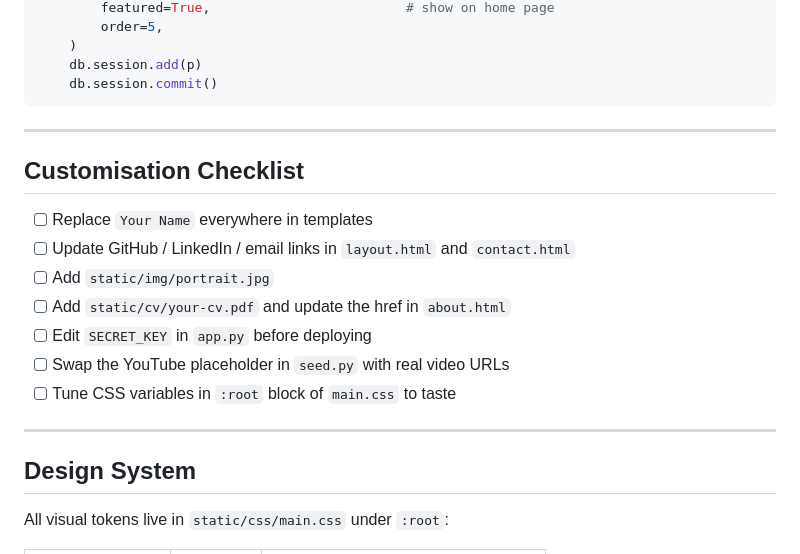
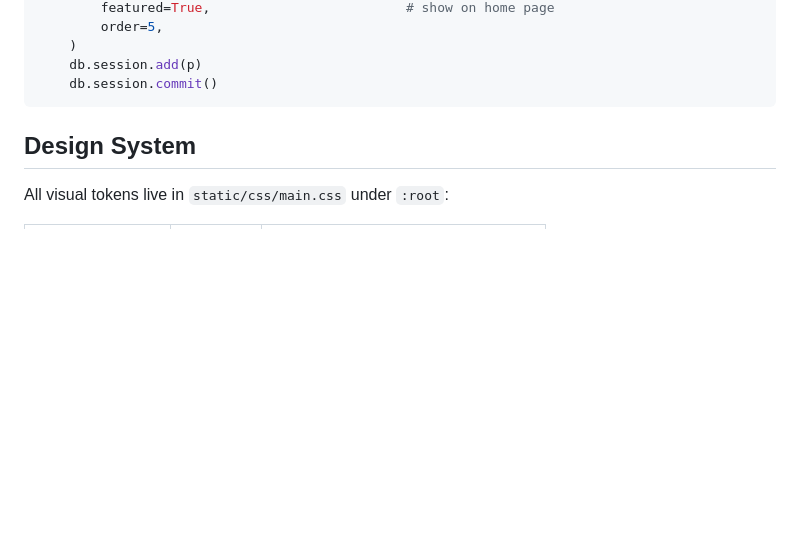
Before and after one commit to Tamer-AM/Tamer-AL-MASRI-Portfolio, a Markdown page: README.md, the part around the change. Rendered like a GitHub page; blank space fills up the shorter version.

````diff
--- a/README.md
+++ b/README.md
@@ -104,19 +104,6 @@ with app.app_context():
     db.session.commit()
 ```
 
----
-
-## Customisation Checklist
-
-- [ ] Replace `Your Name` everywhere in templates
-- [ ] Update GitHub / LinkedIn / email links in `layout.html` and `contact.html`
-- [ ] Add `static/img/portrait.jpg`
-- [ ] Add `static/cv/your-cv.pdf` and update the href in `about.html`
-- [ ] Edit `SECRET_KEY` in `app.py` before deploying
-- [ ] Swap the YouTube placeholder in `seed.py` with real video URLs
-- [ ] Tune CSS variables in `:root` block of `main.css` to taste
-
----
 
 ## Design System
 
````
